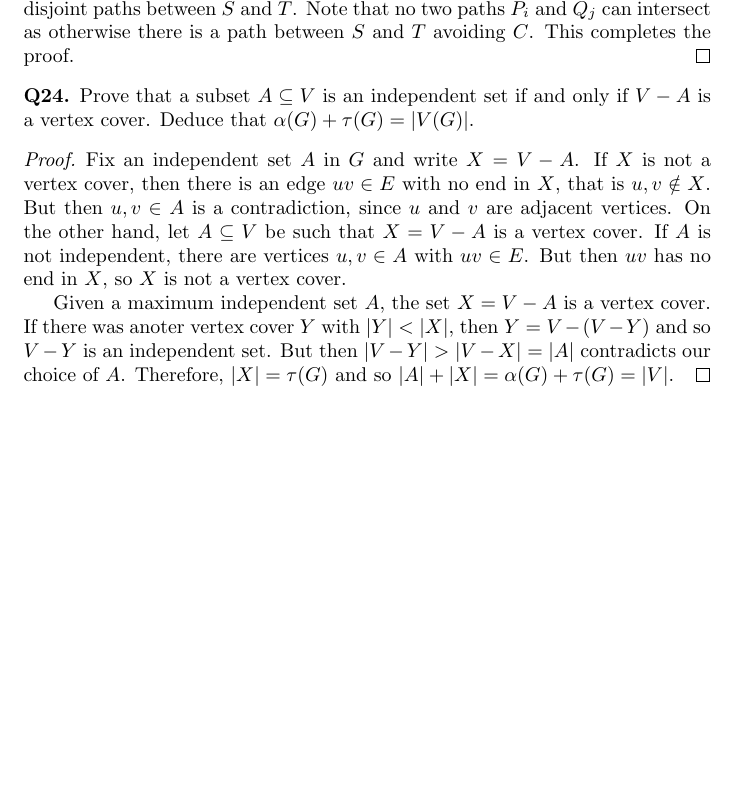
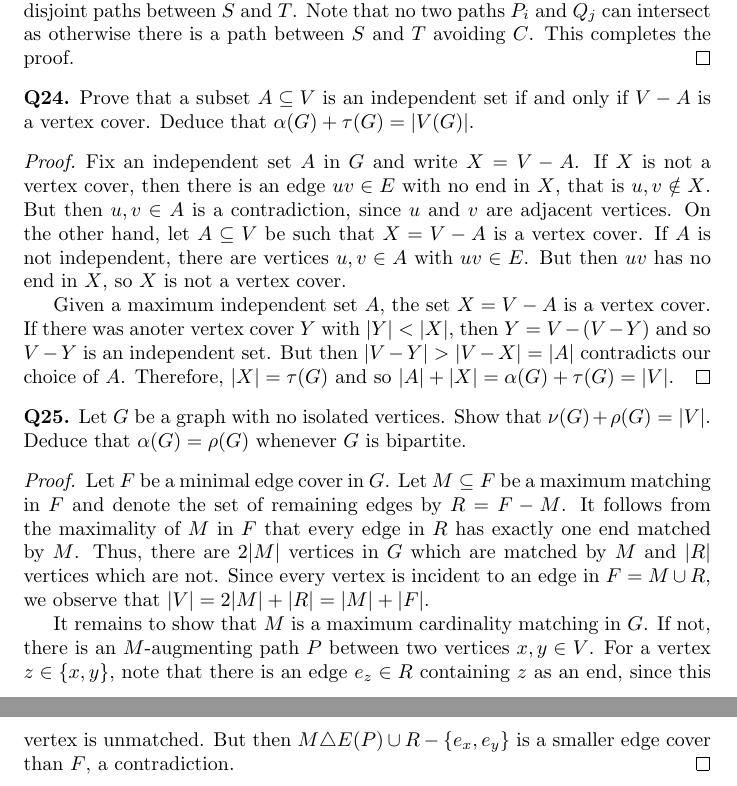
Before and after one commit to jakegameroff/CombinatoricsProblems, a LaTeX document (main.tex, which reads questions/q20.tex): part of page 8 of 8 before the commit and two parts of pages 8 and 9 of 9 after it, the two joined at a grey line, cut so that both start at the same text, the shorter picture padded with empty space. Compiled offline with pdfLaTeX.

Commit message:
Challenging problem on relationship between a matching and an edge cover

```diff
--- a/questions/q20.tex
+++ b/questions/q20.tex
@@ -43,3 +43,9 @@ Fix an independent set \( A \) in \( G \) and write \( X = V - A \). If \( X \)
 
 Given a maximum independent set \( A \), the set \( X = V - A \) is a vertex cover. If there was anoter vertex cover \( Y \) with \( |Y| < |X| \), then \( Y = V - (V - Y) \) and so \( V - Y \) is an independent set. But then \( |V - Y| > |V - X| = |A| \) contradicts our choice of \( A \). Therefore, \( |X| = \tau (G) \) and so \( |A| + |X| = \alpha (G) + \tau (G) = |V| \).
 \end{proof}
+\noindent \textbf{Q25.} Let \( G \) be a graph with no isolated vertices. Show that \( \nu (G) + \rho (G) = |V| \). Deduce that \( \alpha (G) = \rho (G) \) whenever \( G \) is bipartite.
+\begin{proof}
+Let \( F \) be a minimal edge cover in \( G \). Let \( M \subseteq F \) be a maximum matching in \( F \) and denote the set of remaining edges by \( R = F - M \). It follows from the maximality of \( M \) in \( F \) that every edge in \( R \) has exactly one end matched by \( M \). Thus, there are \( 2|M| \) vertices in \( G \) which are matched by \( M \) and \( |R| \) vertices which are not. Since every vertex is incident to an edge in \( F = M \cup R \), we observe that \( |V| = 2|M| + |R| = |M| + |F| \).
+
+It remains to show that \( M \) is a maximum cardinality matching in \( G \). If not, there is an \( M \)-augmenting path \( P \) between two vertices \( x,y \in V \). For a vertex \( z \in \{ x,y \}  \), note that there is an edge \( e_{z} \in R \) containing \( z \) as an end, since this vertex is unmatched. But then \( M \triangle E(P) \cup R - \{ e_{x} , e_{y}  \}  \) is a smaller edge cover than \( F \), a contradiction.
+\end{proof}
```
Also changed, not shown: main.pdf, 1 other file.
